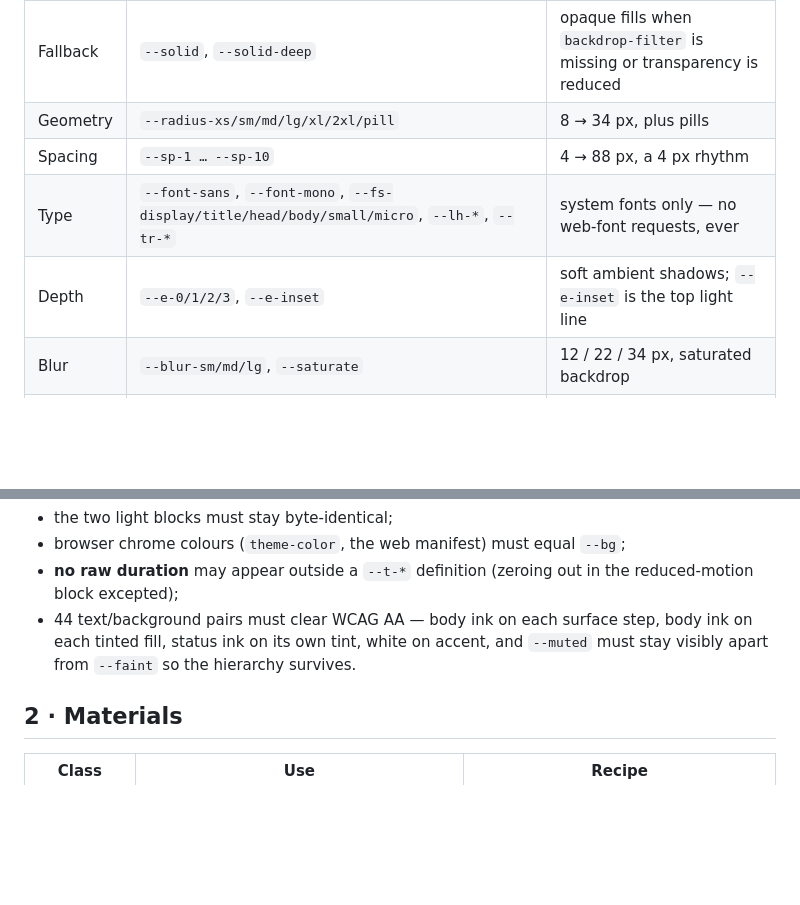
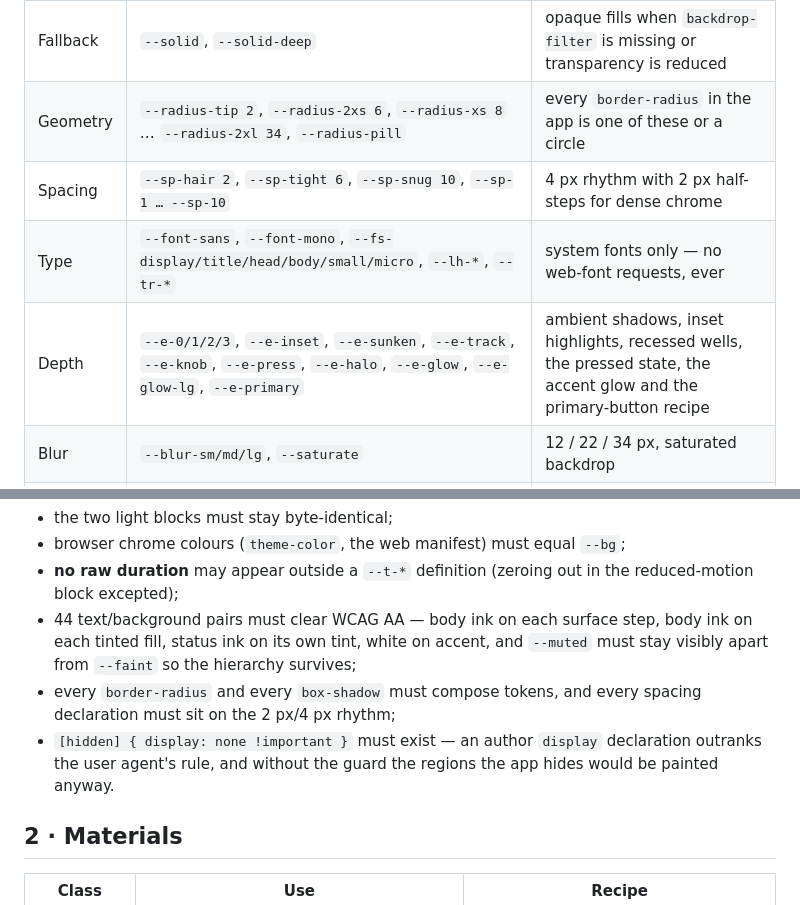
Before and after one commit to KetanDutt/Cookie-Converter, a Markdown page: docs/design.md, 2 parts joined by grey strips. Drawn GitHub-style; blank space fills up the shorter version.

Commit message:
Document the micro-spacing, shape and depth tokens and the hidden-attribute guard
Co-authored-by: arena-agent <297053741+arena-agent@users.noreply.github.com>

```diff
--- a/docs/design.md
+++ b/docs/design.md
@@ -34,10 +34,10 @@ matches the OS — no flash of the wrong theme) and once for `[data-theme="light
 | Edges | `--hairline`, `--hairline-strong`, `--edge`, `--edge-soft` | 1 px translucent borders + the inner top highlight |
 | Wells | `--well`, `--well-border` | inset reading surfaces (payload, cURL snippet, table head) |
 | Fallback | `--solid`, `--solid-deep` | opaque fills when `backdrop-filter` is missing or transparency is reduced |
-| Geometry | `--radius-xs/sm/md/lg/xl/2xl/pill` | 8 → 34 px, plus pills |
-| Spacing | `--sp-1 … --sp-10` | 4 → 88 px, a 4 px rhythm |
+| Geometry | `--radius-tip 2`, `--radius-2xs 6`, `--radius-xs 8` … `--radius-2xl 34`, `--radius-pill` | every `border-radius` in the app is one of these or a circle |
+| Spacing | `--sp-hair 2`, `--sp-tight 6`, `--sp-snug 10`, `--sp-1 … --sp-10` | 4 px rhythm with 2 px half-steps for dense chrome |
 | Type | `--font-sans`, `--font-mono`, `--fs-display/title/head/body/small/micro`, `--lh-*`, `--tr-*` | system fonts only — no web-font requests, ever |
-| Depth | `--e-0/1/2/3`, `--e-inset` | soft ambient shadows; `--e-inset` is the top light line |
+| Depth | `--e-0/1/2/3`, `--e-inset`, `--e-sunken`, `--e-track`, `--e-knob`, `--e-press`, `--e-halo`, `--e-glow`, `--e-glow-lg`, `--e-primary` | ambient shadows, inset highlights, recessed wells, the pressed state, the accent glow and the primary-button recipe |
 | Blur | `--blur-sm/md/lg`, `--saturate` | 12 / 22 / 34 px, saturated backdrop |
 | Motion | `--t-instant 120`, `--t-quick 180`, `--t-standard 260`, `--t-slow 340`, `--t-sheet 460` | micro, quick, standard, large, sheet |
 | Loops | `--t-drift-a/b`, `--t-spin`, `--t-sweep`, `--t-pulse` | the only looping motion in the app |
@@ -53,7 +53,12 @@ values. `npm run check` enforces the parts that used to rely on discipline:
   reduced-motion block excepted);
 * 44 text/background pairs must clear WCAG AA — body ink on each surface step,
   body ink on each tinted fill, status ink on its own tint, white on accent, and
-  `--muted` must stay visibly apart from `--faint` so the hierarchy survives.
+  `--muted` must stay visibly apart from `--faint` so the hierarchy survives;
+* every `border-radius` and every `box-shadow` must compose tokens, and every
+  spacing declaration must sit on the 2 px/4 px rhythm;
+* `[hidden] { display: none !important }` must exist — an author `display`
+  declaration outranks the user agent's rule, and without the guard the regions
+  the app hides would be painted anyway.
 
 ## 2 · Materials
 
```
